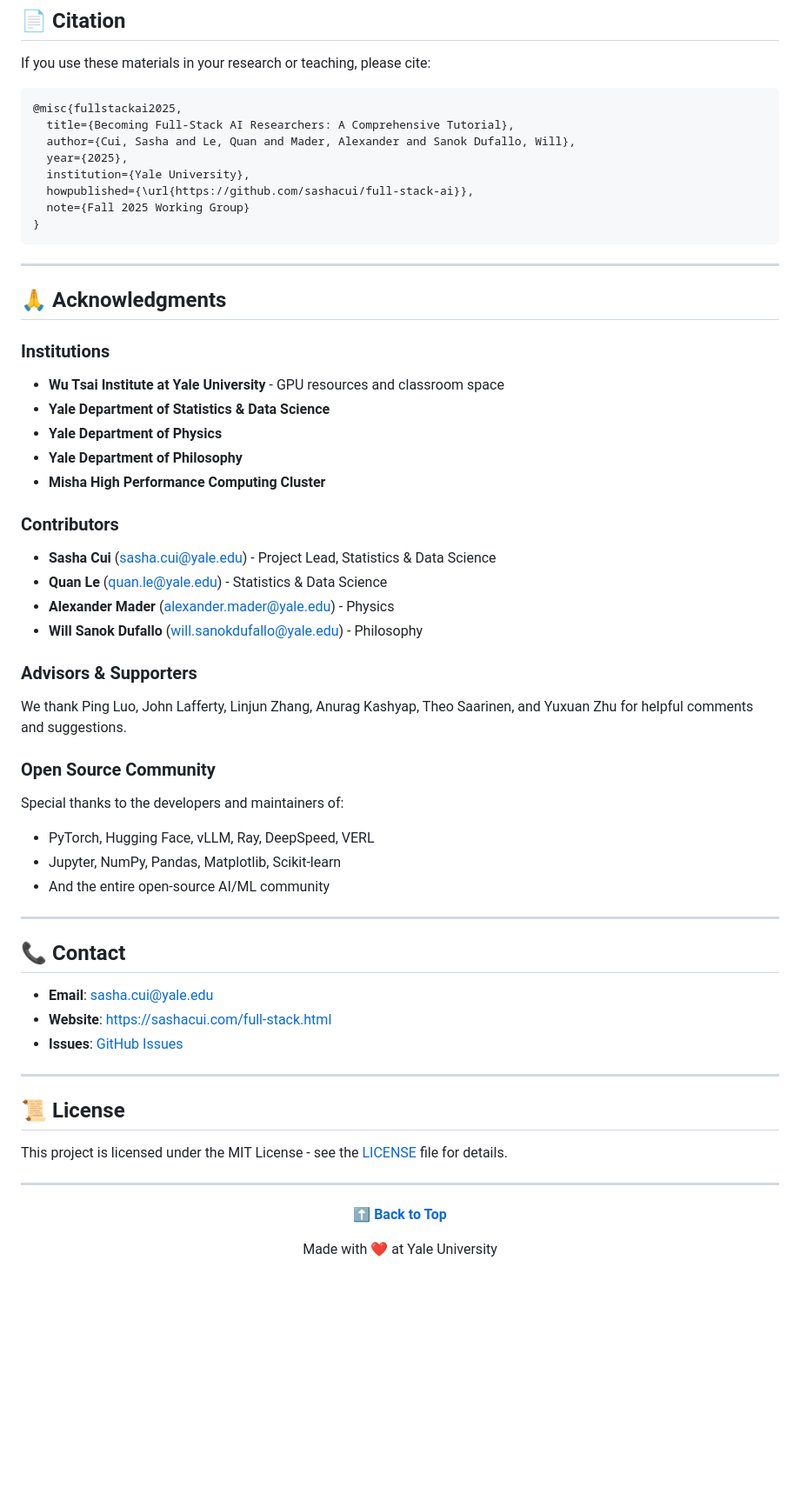
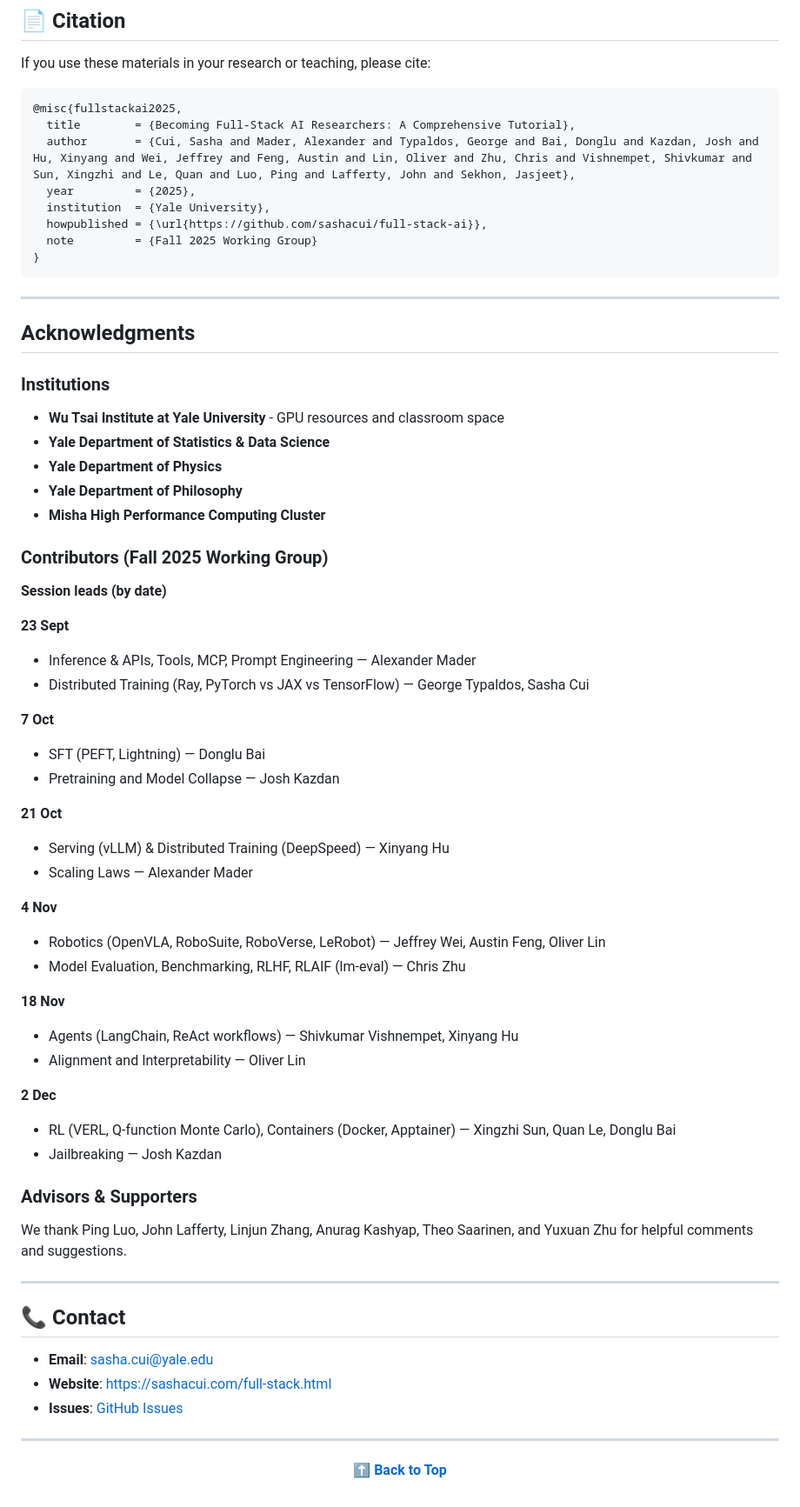
Before and after one commit to Sasha-Cui/full-stack-ai, a Markdown page: README.md, the part around one of its changes. Shown at 87% size. Drawn GitHub-style; blank space fills up the shorter version.

````diff
--- a/README.md
+++ b/README.md
@@ -402,18 +370,18 @@ If you use these materials in your research or teaching, please cite:
 
 ```bibtex
 @misc{fullstackai2025,
-  title={Becoming Full-Stack AI Researchers: A Comprehensive Tutorial},
-  author={Cui, Sasha and Le, Quan and Mader, Alexander and Sanok Dufallo, Will},
-  year={2025},
-  institution={Yale University},
-  howpublished={\url{https://github.com/sashacui/full-stack-ai}},
-  note={Fall 2025 Working Group}
+  title        = {Becoming Full-Stack AI Researchers: A Comprehensive Tutorial},
+  author       = {Cui, Sasha and Mader, Alexander and Typaldos, George and Bai, Donglu and Kazdan, Josh and Hu, Xinyang and Wei, Jeffrey and Feng, Austin and Lin, Oliver and Zhu, Chris and Vishnempet, Shivkumar and Sun, Xingzhi and Le, Quan and Luo, Ping and Lafferty, John and Sekhon, Jasjeet},
+  year         = {2025},
+  institution  = {Yale University},
+  howpublished = {\url{https://github.com/sashacui/full-stack-ai}},
+  note         = {Fall 2025 Working Group}
 }
 ```
 
 ---
 
-## 🙏 Acknowledgments
+## Acknowledgments
 
 ### Institutions
 - **Wu Tsai Institute at Yale University** - GPU resources and classroom space
@@ -422,20 +390,37 @@ If you use these materials in your research or teaching, please cite:
 - **Yale Department of Philosophy**
 - **Misha High Performance Computing Cluster**
 
-### Contributors
-- **Sasha Cui** (sasha.cui@yale.edu) - Project Lead, Statistics & Data Science
-- **Quan Le** (quan.le@yale.edu) - Statistics & Data Science
-- **Alexander Mader** (alexander.mader@yale.edu) - Physics
-- **Will Sanok Dufallo** (will.sanokdufallo@yale.edu) - Philosophy
+### Contributors (Fall 2025 Working Group)
+
+**Session leads (by date)**
+
+**23 Sept**
+- Inference & APIs, Tools, MCP, Prompt Engineering — Alexander Mader
+- Distributed Training (Ray, PyTorch vs JAX vs TensorFlow) — George Typaldos, Sasha Cui
+
+**7 Oct**
+- SFT (PEFT, Lightning) — Donglu Bai
+- Pretraining and Model Collapse — Josh Kazdan
+
+**21 Oct**
+- Serving (vLLM) & Distributed Training (DeepSpeed) — Xinyang Hu
+- Scaling Laws — Alexander Mader
+
+**4 Nov**
+- Robotics (OpenVLA, RoboSuite, RoboVerse, LeRobot) — Jeffrey Wei, Austin Feng, Oliver Lin
+- Model Evaluation, Benchmarking, RLHF, RLAIF (lm-eval) — Chris Zhu
+
+**18 Nov**
+- Agents (LangChain, ReAct workflows) — Shivkumar Vishnempet, Xinyang Hu
+- Alignment and Interpretability — Oliver Lin
+
+**2 Dec**
+- RL (VERL, Q-function Monte Carlo), Containers (Docker, Apptainer) — Xingzhi Sun, Quan Le, Donglu Bai
+- Jailbreaking — Josh Kazdan
+
 
 ### Advisors & Supporters
 We thank Ping Luo, John Lafferty, Linjun Zhang, Anurag Kashyap, Theo Saarinen, and Yuxuan Zhu for helpful comments and suggestions.
-
-### Open Source Community
-Special thanks to the developers and maintainers of:
-- PyTorch, Hugging Face, vLLM, Ray, DeepSpeed, VERL
-- Jupyter, NumPy, Pandas, Matplotlib, Scikit-learn
-- And the entire open-source AI/ML community
 
 ---
 
@@ -447,16 +432,8 @@ Special thanks to the developers and maintainers of:
 
 ---
 
-## 📜 License
-
-This project is licensed under the MIT License - see the [LICENSE](LICENSE) file for details.
-
----
-
 <div align="center">
 
 **[⬆ Back to Top](#becoming-full-stack-ai-researchers)**
 
-Made with ❤️ at Yale University
-
 </div>
````
Also changed, not shown: other parts of README.md (+2 -34 lines).
